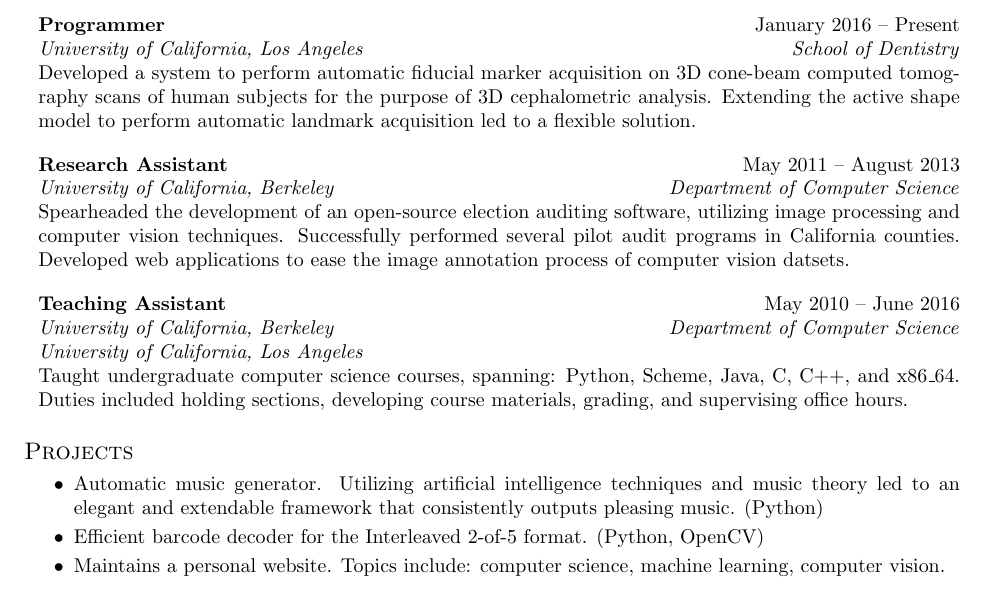
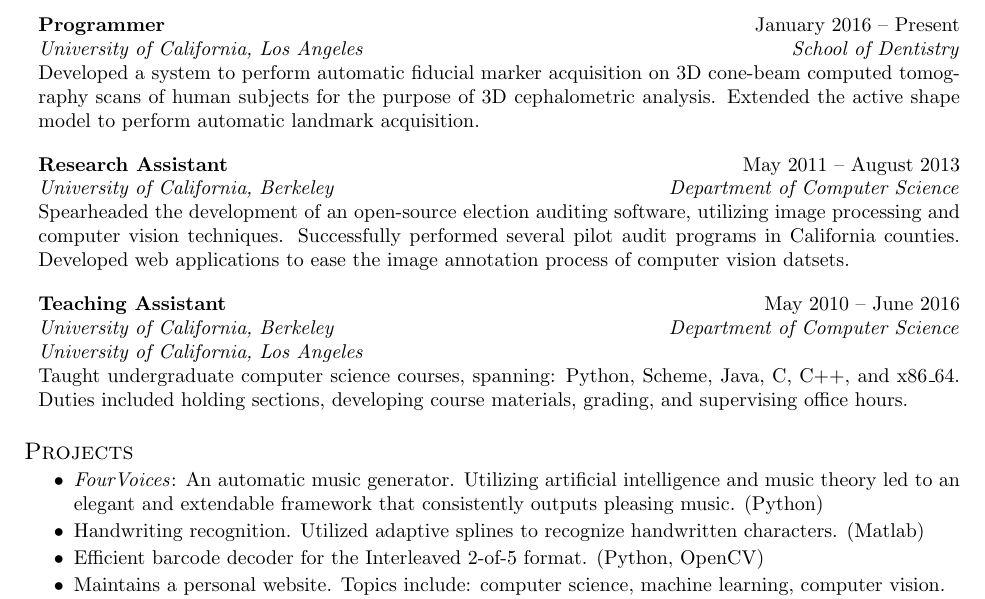
Before and after one commit to erickim555/resume_ek, a LaTeX CV (resume_ek.tex): part of the page, cut so that both start at the same text. Compiled offline with pdfLaTeX.

Commit message:
More edits.

```diff
--- a/resume_ek.tex
+++ b/resume_ek.tex
@@ -51,7 +51,7 @@
 
     \begin{position}{Programmer}{January 2016 -- Present}{University of California, Los Angeles}{School of Dentistry}
       Developed a system to perform automatic fiducial marker acquisition on 3D cone-beam computed tomography scans of human subjects for the purpose of 3D cephalometric analysis.
-      Extending the active shape model to perform automatic landmark acquisition led to a flexible solution.
+      Extended the active shape model to perform automatic landmark acquisition.
       \end{position}
 
 	\begin{position}{Research Assistant}{May 2011 -- August 2013}
@@ -77,8 +77,9 @@
 
 \begin{component}{Projects}
 	\begin{itemize}
-		\vspace{-0.5em}\item Automatic music generator. Utilizing artificial intelligence techniques and music theory led to an elegant and extendable framework that consistently outputs pleasing music.
+		\vspace{-0.5em}\item \emph{FourVoices}: An automatic music generator. Utilizing artificial intelligence and music theory led to an elegant and extendable framework that consistently outputs pleasing music.
 		(Python)
+        \vspace{-0.5em}\item Handwriting recognition. Utilized adaptive splines to recognize handwritten characters. (Matlab)
         \vspace{-0.5em}\item Efficient barcode decoder
 	        for the Interleaved 2-of-5 format. (Python, OpenCV)
         \vspace{-0.5em}\item Maintains a personal website. Topics include:
```
Also changed, not shown: cv_ek.tex (+1 -0 lines).
